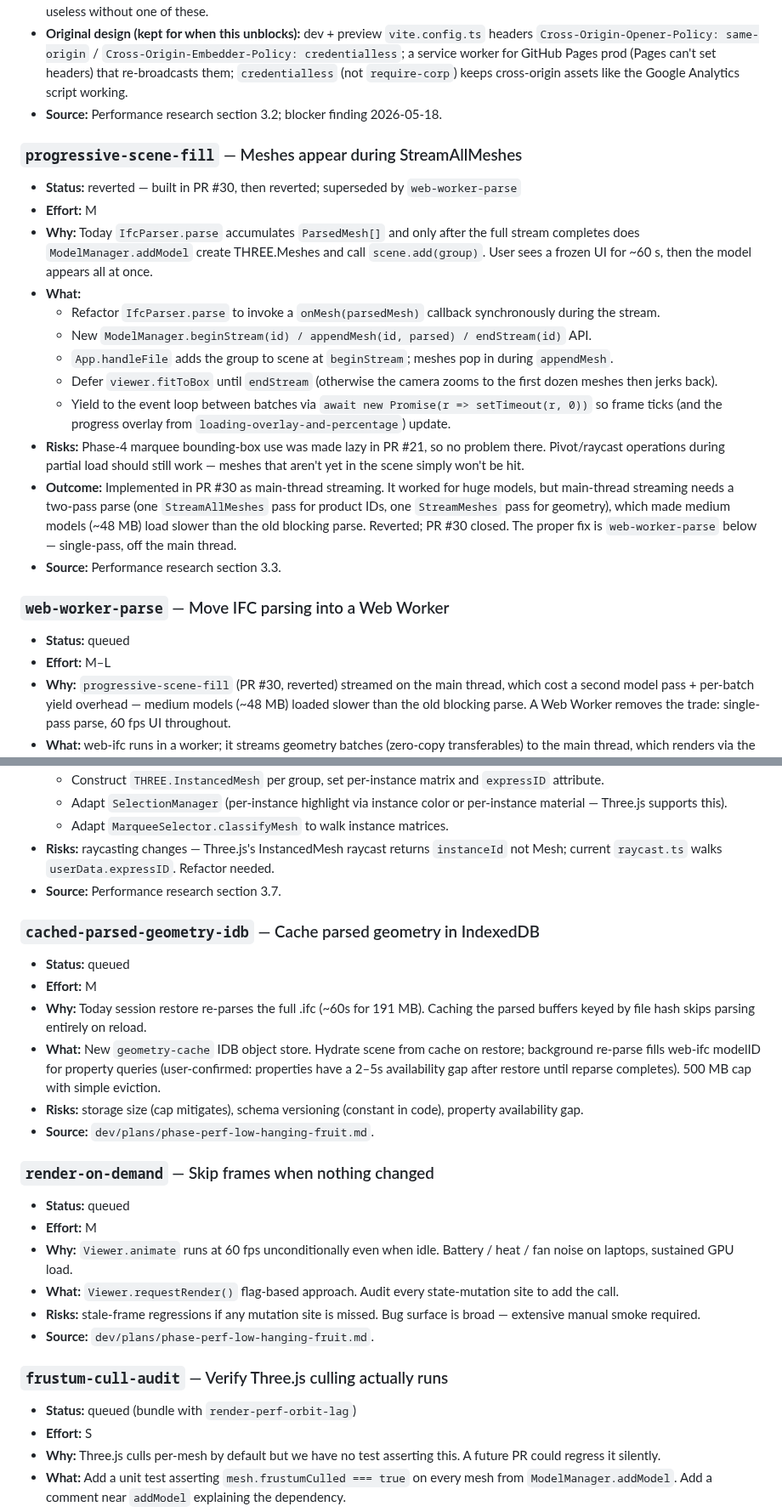
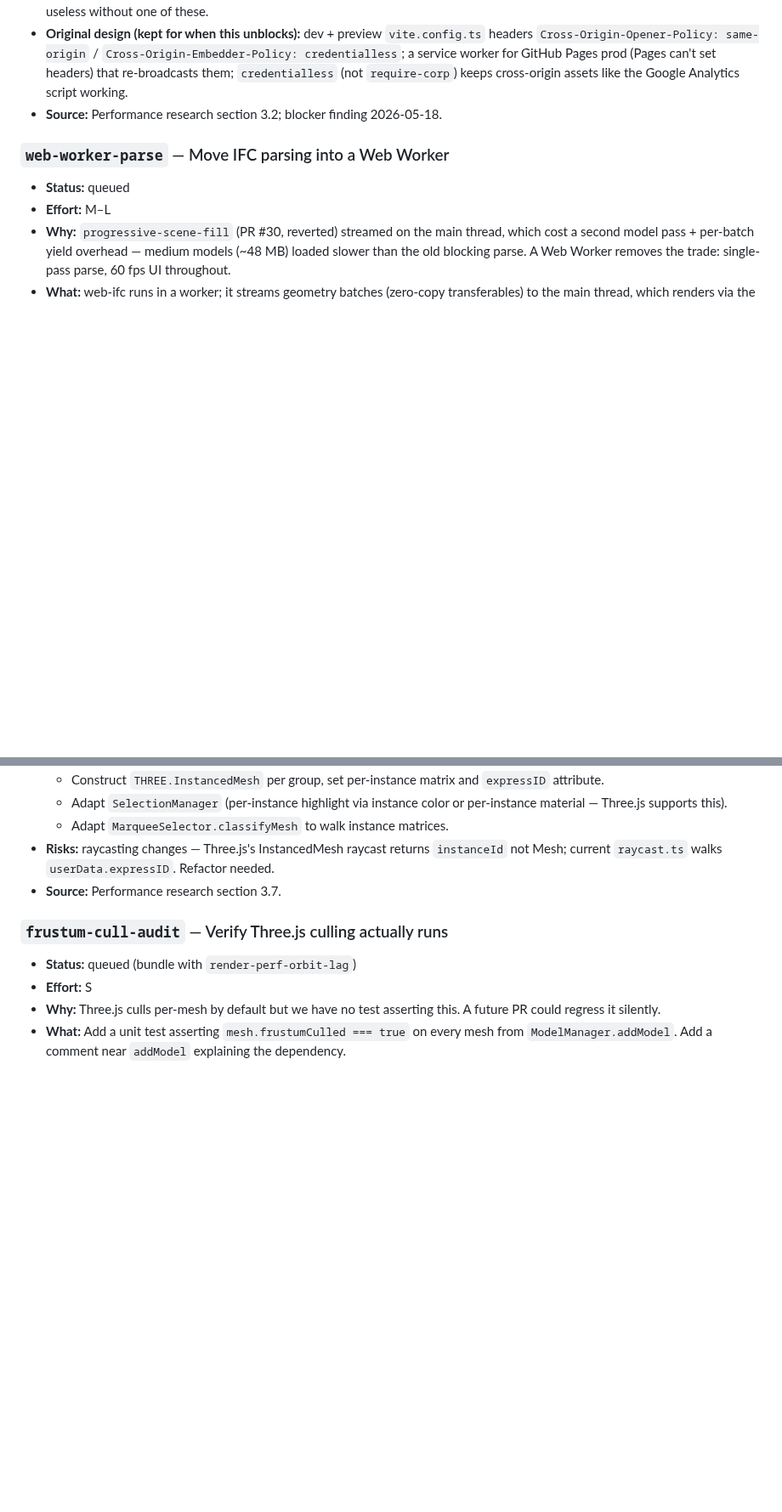
Before and after one commit to magnusfjeldolsen/ifcviewer, a Markdown page: dev/plans/roadmap.md, 2 parts joined by grey strips. Shown at 85% size. Rendered like a GitHub page; blank space fills up the shorter version.

Commit message:
chore: move shipped/reverted cards to the roadmap Done section
cached-parsed-geometry-idb (PR #27) and render-on-demand (PR #28)
shipped but were still listed under Queued — a fresh agent could have
re-attempted finished work. Moved both to Done with outcome notes. Also
moved the reverted progressive-scene-fill (PR #30) card out of Queued
into Done. Queued now contains only actionable or blocked cards.

Co-Authored-By: Claude Opus 4.7 (1M context) <noreply@anthropic.com>

```diff
--- a/dev/plans/roadmap.md
+++ b/dev/plans/roadmap.md
@@ -37,20 +37,6 @@ When a new card is created, default to `queued` and give it a stable slug (kebab
 - **To unblock:** either (a) load web-ifc via its IIFE classic-script build (`web-ifc-api-iife.js` through a `<script>` tag instead of `import`) so `document.currentScript` resolves — a real `IfcParser` architecture change with its own risk surface; or (b) wait for an upstream web-ifc release that fixes MT worker spawning under bundlers. Header + service-worker plumbing alone is useless without one of these.
 - **Original design (kept for when this unblocks):** dev + preview `vite.config.ts` headers `Cross-Origin-Opener-Policy: same-origin` / `Cross-Origin-Embedder-Policy: credentialless`; a service worker for GitHub Pages prod (Pages can't set headers) that re-broadcasts them; `credentialless` (not `require-corp`) keeps cross-origin assets like the Google Analytics script working.
 - **Source:** Performance research section 3.2; blocker finding 2026-05-18.
-
-### `progressive-scene-fill` — Meshes appear during StreamAllMeshes
-- **Status:** reverted — built in PR #30, then reverted; superseded by `web-worker-parse`
-- **Effort:** M
-- **Why:** Today `IfcParser.parse` accumulates `ParsedMesh[]` and only after the full stream completes does `ModelManager.addModel` create THREE.Meshes and call `scene.add(group)`. User sees a frozen UI for ~60 s, then the model appears all at once.
-- **What:**
-  - Refactor `IfcParser.parse` to invoke a `onMesh(parsedMesh)` callback synchronously during the stream.
-  - New `ModelManager.beginStream(id) / appendMesh(id, parsed) / endStream(id)` API.
-  - `App.handleFile` adds the group to scene at `beginStream`; meshes pop in during `appendMesh`.
-  - Defer `viewer.fitToBox` until `endStream` (otherwise the camera zooms to the first dozen meshes then jerks back).
-  - Yield to the event loop between batches via `await new Promise(r => setTimeout(r, 0))` so frame ticks (and the progress overlay from `loading-overlay-and-percentage`) update.
-- **Risks:** Phase-4 marquee bounding-box use was made lazy in PR #21, so no problem there. Pivot/raycast operations during partial load should still work — meshes that aren't yet in the scene simply won't be hit.
-- **Outcome:** Implemented in PR #30 as main-thread streaming. It worked for huge models, but main-thread streaming needs a two-pass parse (one `StreamAllMeshes` pass for product IDs, one `StreamMeshes` pass for geometry), which made medium models (~48 MB) load slower than the old blocking parse. Reverted; PR #30 closed. The proper fix is `web-worker-parse` below — single-pass, off the main thread.
-- **Source:** Performance research section 3.3.
 
 ### `web-worker-parse` — Move IFC parsing into a Web Worker
 - **Status:** queued
@@ -102,22 +88,6 @@ When a new card is created, default to `queued` and give it a stable slug (kebab
 - **Risks:** raycasting changes — Three.js's InstancedMesh raycast returns `instanceId` not Mesh; current `raycast.ts` walks `userData.expressID`. Refactor needed.
 - **Source:** Performance research section 3.7.
 
-### `cached-parsed-geometry-idb` — Cache parsed geometry in IndexedDB
-- **Status:** queued
-- **Effort:** M
-- **Why:** Today session restore re-parses the full .ifc (~60s for 191 MB). Caching the parsed buffers keyed by file hash skips parsing entirely on reload.
-- **What:** New `geometry-cache` IDB object store. Hydrate scene from cache on restore; background re-parse fills web-ifc modelID for property queries (user-confirmed: properties have a 2–5s availability gap after restore until reparse completes). 500 MB cap with simple eviction.
-- **Risks:** storage size (cap mitigates), schema versioning (constant in code), property availability gap.
-- **Source:** `dev/plans/phase-perf-low-hanging-fruit.md`.
-
-### `render-on-demand` — Skip frames when nothing changed
-- **Status:** queued
-- **Effort:** M
-- **Why:** `Viewer.animate` runs at 60 fps unconditionally even when idle. Battery / heat / fan noise on laptops, sustained GPU load.
-- **What:** `Viewer.requestRender()` flag-based approach. Audit every state-mutation site to add the call.
-- **Risks:** stale-frame regressions if any mutation site is missed. Bug surface is broad — extensive manual smoke required.
-- **Source:** `dev/plans/phase-perf-low-hanging-fruit.md`.
-
 ### `frustum-cull-audit` — Verify Three.js culling actually runs
 - **Status:** queued (bundle with `render-perf-orbit-lag`)
 - **Effort:** S
```
Also changed, not shown: other parts of dev/plans/roadmap.md (+9 -0 lines).
